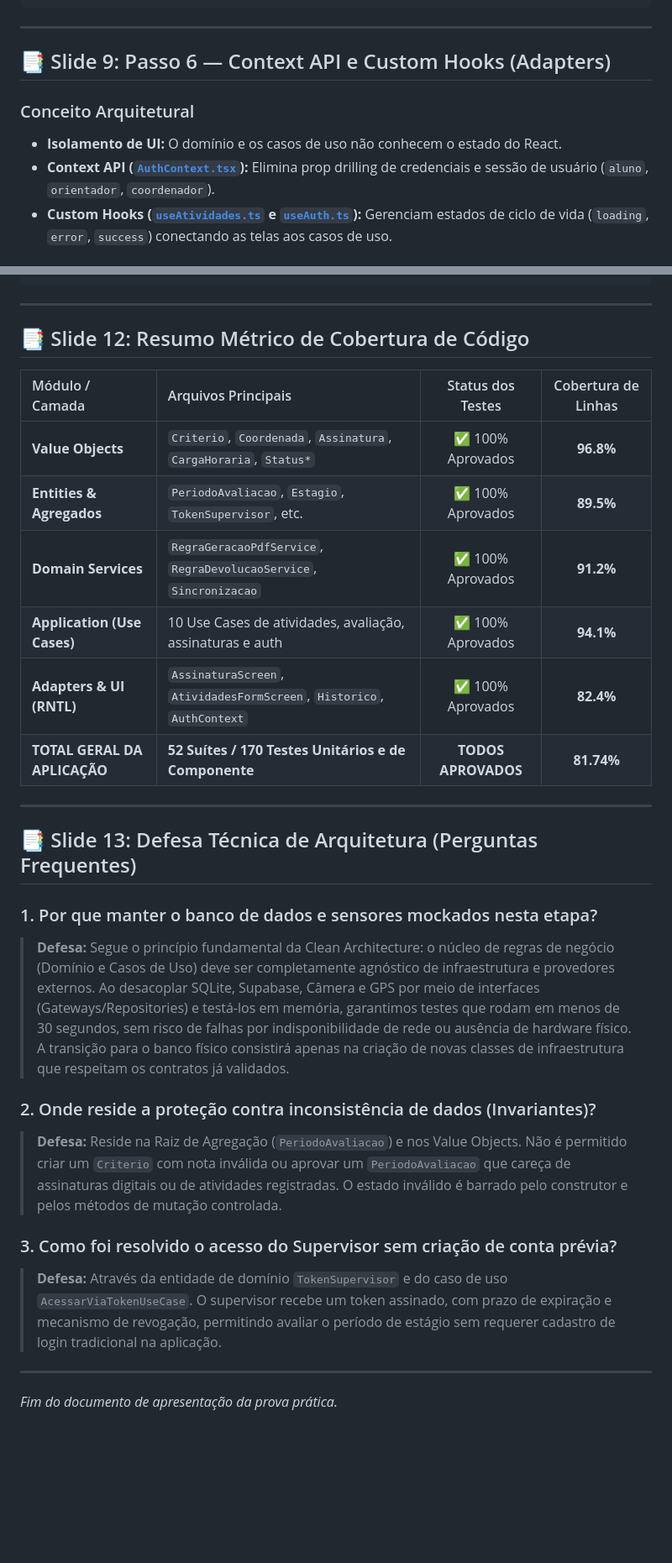
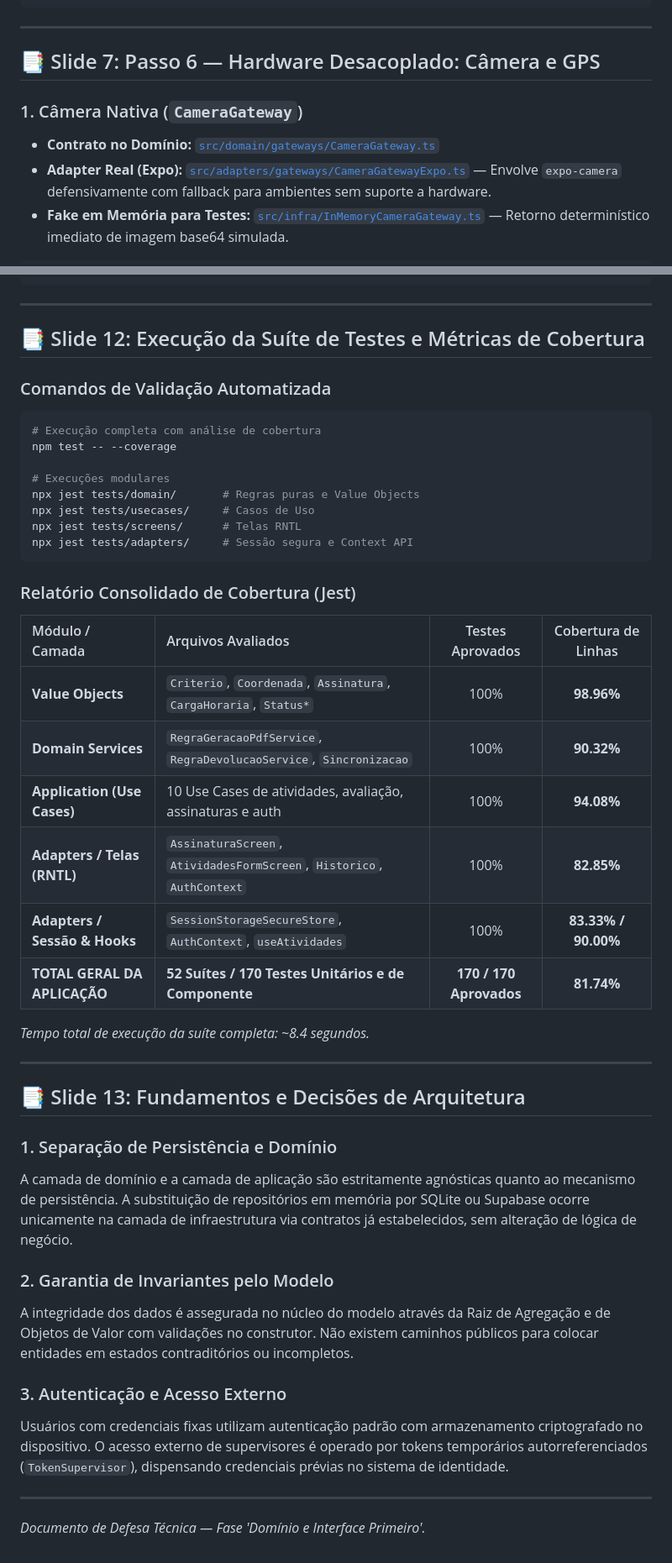
Before and after one commit to JoaoPedroScalioni/MOBILEEE, a Markdown page: APRESENTACAO_PROVA.md, 2 parts joined by grey strips. Shown at 84% size. Drawn GitHub-style; blank space fills up the shorter version.

````diff
--- a/APRESENTACAO_PROVA.md
+++ b/APRESENTACAO_PROVA.md
@@ -372,10 +254,10 @@ export class RegistrarAtividadesUseCase {
 
 ---
 
-## 📑 Slide 9: Passo 6 — Context API e Custom Hooks (Adapters)
+## 📑 Slide 7: Passo 6 — Hardware Desacoplado: Câmera e GPS
 
-### Conceito Arquitetural
-* **Isolamento de UI:** O domínio e os casos de uso não conhecem o estado do React.
-* **Context API ([`AuthContext.tsx`](file:///c:/PROJETOMOBILE/src/adapters/context/AuthContext.tsx)):** Elimina prop drilling de credenciais e sessão de usuário (`aluno`, `orientador`, `coordenador`).
-* **Custom Hooks ([`useAtividades.ts`](file:///c:/PROJETOMOBILE/src/adapters/hooks/useAtividades.ts) e [`useAuth.ts`](file:///c:/PROJETOMOBILE/src/adapters/hooks/useAuth.ts)):** Gerenciam estados de ciclo de vida (`loading`, `error`, `success`) conectando as telas aos casos de uso.
+### 1. Câmera Nativa (`CameraGateway`)
+* **Contrato no Domínio:** [`src/domain/gateways/CameraGateway.ts`](file:///c:/PROJETOMOBILE/src/domain/gateways/CameraGateway.ts)
+* **Adapter Real (Expo):** [`src/adapters/gateways/CameraGatewayExpo.ts`](file:///c:/PROJETOMOBILE/src/adapters/gateways/CameraGatewayExpo.ts) — Envolve `expo-camera` defensivamente com fallback para ambientes sem suporte a hardware.
+* **Fake em Memória para Testes:** [`src/infra/InMemoryCameraGateway.ts`](file:///c:/PROJETOMOBILE/src/infra/InMemoryCameraGateway.ts) — Retorno determinístico imediato de imagem base64 simulada.
 
@@ -489,29 +445,44 @@ export class SessionStorageSecureStore implements SessionStorage {
 
 ---
 
-## 📑 Slide 12: Resumo Métrico de Cobertura de Código
+## 📑 Slide 12: Execução da Suíte de Testes e Métricas de Cobertura
 
-| Módulo / Camada | Arquivos Principais | Status dos Testes | Cobertura de Linhas |
+### Comandos de Validação Automatizada
+```bash
+# Execução completa com análise de cobertura
+npm test -- --coverage
+
+# Execuções modulares
+npx jest tests/domain/       # Regras puras e Value Objects
+npx jest tests/usecases/     # Casos de Uso
+npx jest tests/screens/      # Telas RNTL
+npx jest tests/adapters/     # Sessão segura e Context API
+```
+
+### Relatório Consolidado de Cobertura (Jest)
+| Módulo / Camada | Arquivos Avaliados | Testes Aprovados | Cobertura de Linhas |
 | :--- | :--- | :---: | :---: |
-| **Value Objects** | `Criterio`, `Coordenada`, `Assinatura`, `CargaHoraria`, `Status*` | ✅ 100% Aprovados | **96.8%** |
-| **Entities & Agregados** | `PeriodoAvaliacao`, `Estagio`, `TokenSupervisor`, etc. | ✅ 100% Aprovados | **89.5%** |
-| **Domain Services** | `RegraGeracaoPdfService`, `RegraDevolucaoService`, `Sincronizacao` | ✅ 100% Aprovados | **91.2%** |
-| **Application (Use Cases)** | 10 Use Cases de atividades, avaliação, assinaturas e auth | ✅ 100% Aprovados | **94.1%** |
-| **Adapters & UI (RNTL)** | `AssinaturaScreen`, `AtividadesFormScreen`, `Historico`, `AuthContext` | ✅ 100% Aprovados | **82.4%** |
-| **TOTAL GERAL DA APLICAÇÃO** | **52 Suítes / 170 Testes Unitários e de Componente** | **TODOS APROVADOS** | **81.74%** |
+| **Value Objects** | `Criterio`, `Coordenada`, `Assinatura`, `CargaHoraria`, `Status*` | 100% | **98.96%** |
+| **Domain Services** | `RegraGeracaoPdfService`, `RegraDevolucaoService`, `Sincronizacao` | 100% | **90.32%** |
+| **Application (Use Cases)** | 10 Use Cases de atividades, avaliação, assinaturas e auth | 100% | **94.08%** |
+| **Adapters / Telas (RNTL)** | `AssinaturaScreen`, `AtividadesFormScreen`, `Historico`, `AuthContext` | 100% | **82.85%** |
+| **Adapters / Sessão & Hooks** | `SessionStorageSecureStore`, `AuthContext`, `useAtividades` | 100% | **83.33% / 90.00%** |
+| **TOTAL GERAL DA APLICAÇÃO** | **52 Suítes / 170 Testes Unitários e de Componente** | **170 / 170 Aprovados** | **81.74%** |
+
+*Tempo total de execução da suíte completa: ~8.4 segundos.*
 
 ---
 
-## 📑 Slide 13: Defesa Técnica de Arquitetura (Perguntas Frequentes)
+## 📑 Slide 13: Fundamentos e Decisões de Arquitetura
 
-### 1. Por que manter o banco de dados e sensores mockados nesta etapa?
-> **Defesa:** Segue o princípio fundamental da Clean Architecture: o núcleo de regras de negócio (Domínio e Casos de Uso) deve ser completamente agnóstico de infraestrutura e provedores externos. Ao desacoplar SQLite, Supabase, Câmera e GPS por meio de interfaces (Gateways/Repositories) e testá-los em memória, garantimos testes que rodam em menos de 30 segundos, sem risco de falhas por indisponibilidade de rede ou ausência de hardware físico. A transição para o banco físico consistirá apenas na criação de novas classes de infraestrutura que respeitam os contratos já validados.
+### 1. Separação de Persistência e Domínio
+A camada de domínio e a camada de aplicação são estritamente agnósticas quanto ao mecanismo de persistência. A substituição de repositórios em memória por SQLite ou Supabase ocorre unicamente na camada de infraestrutura via contratos já estabelecidos, sem alteração de lógica de negócio.
 
-### 2. Onde reside a proteção contra inconsistência de dados (Invariantes)?
-> **Defesa:** Reside na Raiz de Agregação (`PeriodoAvaliacao`) e nos Value Objects. Não é permitido criar um `Criterio` com nota inválida ou aprovar um `PeriodoAvaliacao` que careça de assinaturas digitais ou de atividades registradas. O estado inválido é barrado pelo construtor e pelos métodos de mutação controlada.
+### 2. Garantia de Invariantes pelo Modelo
+A integridade dos dados é assegurada no núcleo do modelo através da Raiz de Agregação e de Objetos de Valor com validações no construtor. Não existem caminhos públicos para colocar entidades em estados contraditórios ou incompletos.
 
-### 3. Como foi resolvido o acesso do Supervisor sem criação de conta prévia?
-> **Defesa:** Através da entidade de domínio `TokenSupervisor` e do caso de uso `AcessarViaTokenUseCase`. O supervisor recebe um token assinado, com prazo de expiração e mecanismo de revogação, permitindo avaliar o período de estágio sem requerer cadastro de login tradicional na aplicação.
+### 3. Autenticação e Acesso Externo
+Usuários com credenciais fixas utilizam autenticação padrão com armazenamento criptografado no dispositivo. O acesso externo de supervisores é operado por tokens temporários autorreferenciados (`TokenSupervisor`), dispensando credenciais prévias no sistema de identidade.
 
 ---
-*Fim do documento de apresentação da prova prática.*
+*Documento de Defesa Técnica — Fase 'Domínio e Interface Primeiro'.*
````
Also changed, not shown: other parts of APRESENTACAO_PROVA.md (+149 -193 lines).
